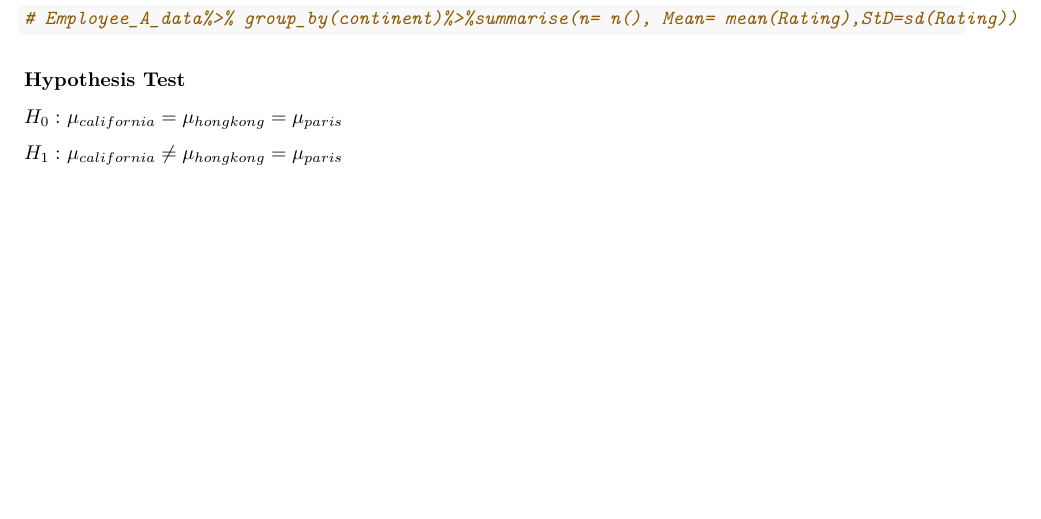
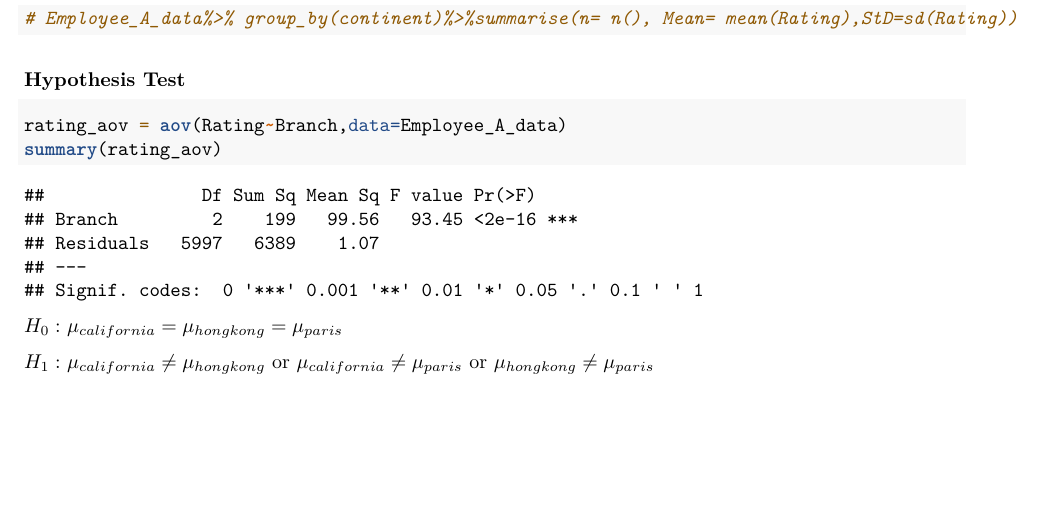
Before and after one commit to AriellaF/525-FinalProject, an R Markdown document (Tas 1.Rmd): part of page 2 of 2, cut so that both start at the same text. Rendered offline with R 4.5, knitr and Pandoc, then LaTeX, with nearby package versions.

Commit message:
Update Tas 1.Rmd

````diff
--- a/Tas 1.Rmd
+++ b/Tas 1.Rmd
@@ -62,7 +62,8 @@ Employee_A_data%>% group_by(Branch)%>%
 ### Hypothesis Test
 
 ```{r}
-
+rating_aov = aov(Rating~Branch,data=Employee_A_data)
+summary(rating_aov)
 
 
 ```
````
Also changed, not shown: Tas 1.Rmd (2 more changed lines).
